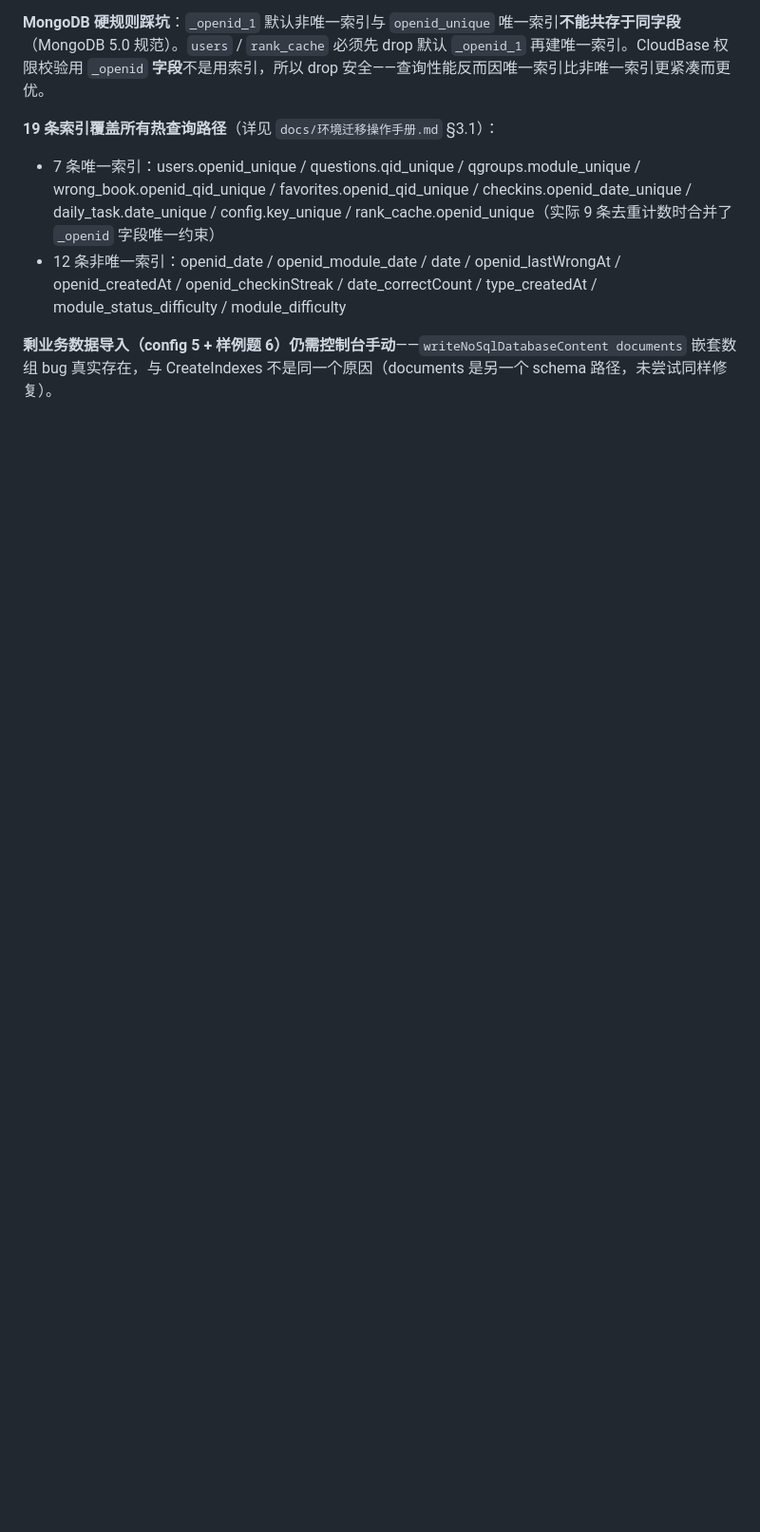
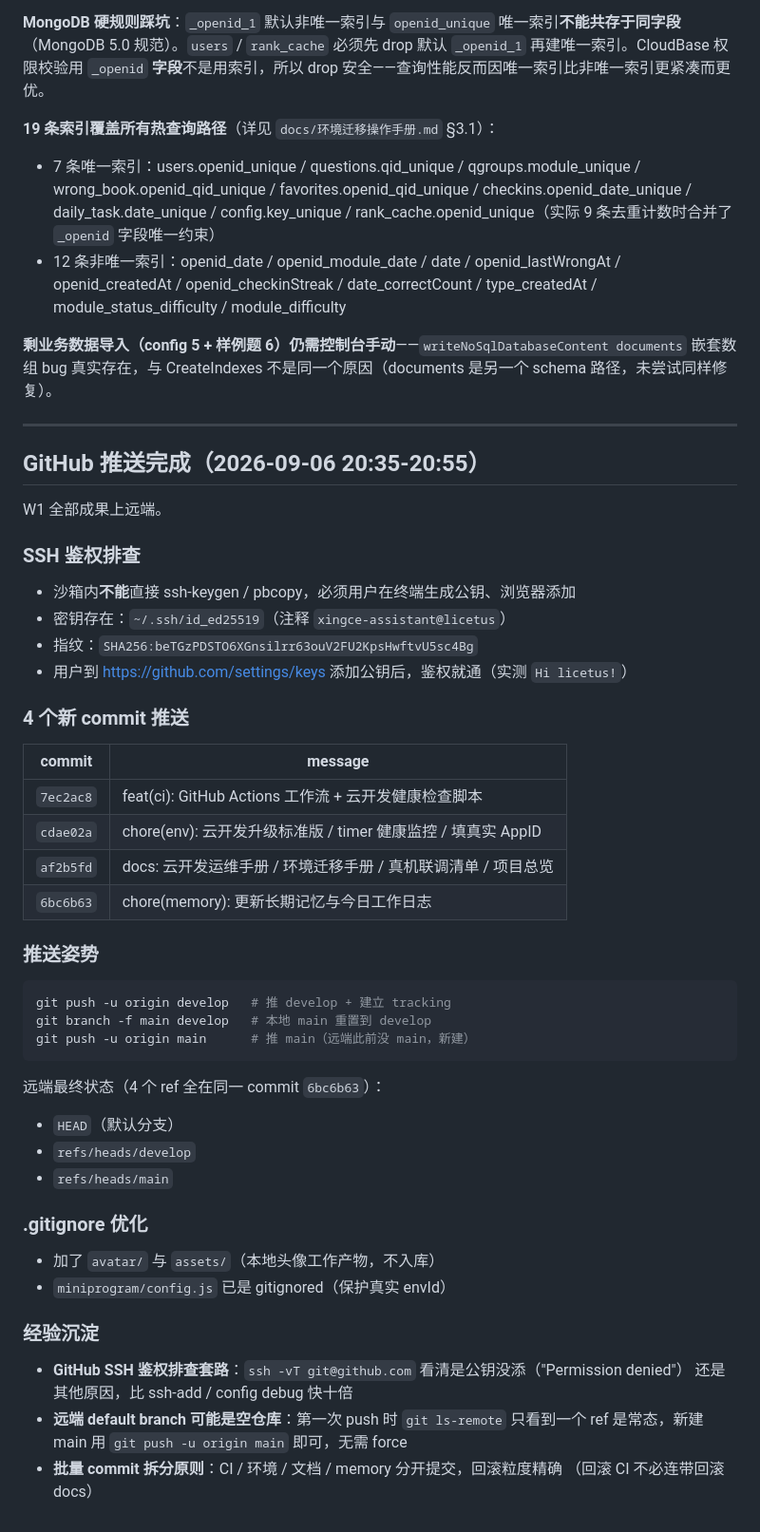
Before and after one commit to licetus/xingce-assistant, a Markdown page: .workbuddy/memory/2026-09-06.md, the part around the change. Shown at 95% size. Drawn GitHub-style; blank space fills up the shorter version.

````diff
--- a/.workbuddy/memory/2026-09-06.md
+++ b/.workbuddy/memory/2026-09-06.md
@@ -294,3 +294,53 @@ CI 工程的脚本在上一轮（15:34）写好，本轮做了**离线校验**
 - 12 条非唯一索引：openid_date / openid_module_date / date / openid_lastWrongAt / openid_createdAt / openid_checkinStreak / date_correctCount / type_createdAt / module_status_difficulty / module_difficulty
 
 **剩业务数据导入（config 5 + 样例题 6）仍需控制台手动**——`writeNoSqlDatabaseContent documents` 嵌套数组 bug 真实存在，与 CreateIndexes 不是同一个原因（documents 是另一个 schema 路径，未尝试同样修复）。
+
+
+---
+
+## GitHub 推送完成（2026-09-06 20:35-20:55）
+
+W1 全部成果上远端。
+
+### SSH 鉴权排查
+
+- 沙箱内**不能**直接 ssh-keygen / pbcopy，必须用户在终端生成公钥、浏览器添加
+- 密钥存在：`~/.ssh/id_ed25519`（注释 `xingce-assistant@licetus`）
+- 指纹：`SHA256:beTGzPDSTO6XGnsilrr63ouV2FU2KpsHwftvU5sc4Bg`
+- 用户到 https://github.com/settings/keys 添加公钥后，鉴权就通（实测 `Hi licetus!`）
+
+### 4 个新 commit 推送
+
+| commit | message |
+|---|---|
+| `7ec2ac8` | feat(ci): GitHub Actions 工作流 + 云开发健康检查脚本 |
+| `cdae02a` | chore(env): 云开发升级标准版 / timer 健康监控 / 填真实 AppID |
+| `af2b5fd` | docs: 云开发运维手册 / 环境迁移手册 / 真机联调清单 / 项目总览 |
+| `6bc6b63` | chore(memory): 更新长期记忆与今日工作日志 |
+
+### 推送姿势
+
+```bash
+git push -u origin develop   # 推 develop + 建立 tracking
+git branch -f main develop   # 本地 main 重置到 develop
+git push -u origin main      # 推 main（远端此前没 main，新建）
+```
+
+远端最终状态（4 个 ref 全在同一 commit `6bc6b63`）：
+- `HEAD`（默认分支）
+- `refs/heads/develop`
+- `refs/heads/main`
+
+### .gitignore 优化
+
+- 加了 `avatar/` 与 `assets/`（本地头像工作产物，不入库）
+- `miniprogram/config.js` 已是 gitignored（保护真实 envId）
+
+### 经验沉淀
+
+- **GitHub SSH 鉴权排查套路**：`ssh -vT git@github.com` 看清是公钥没添（"Permission denied"）
+  还是其他原因，比 ssh-add / config debug 快十倍
+- **远端 default branch 可能是空仓库**：第一次 push 时 `git ls-remote` 只看到一个 ref
+  是常态，新建 main 用 `git push -u origin main` 即可，无需 force
+- **批量 commit 拆分原则**：CI / 环境 / 文档 / memory 分开提交，回滚粒度精确
+  （回滚 CI 不必连带回滚 docs）
````
Also changed, not shown: .workbuddy/memory/MEMORY.md (+17 -12 lines).
